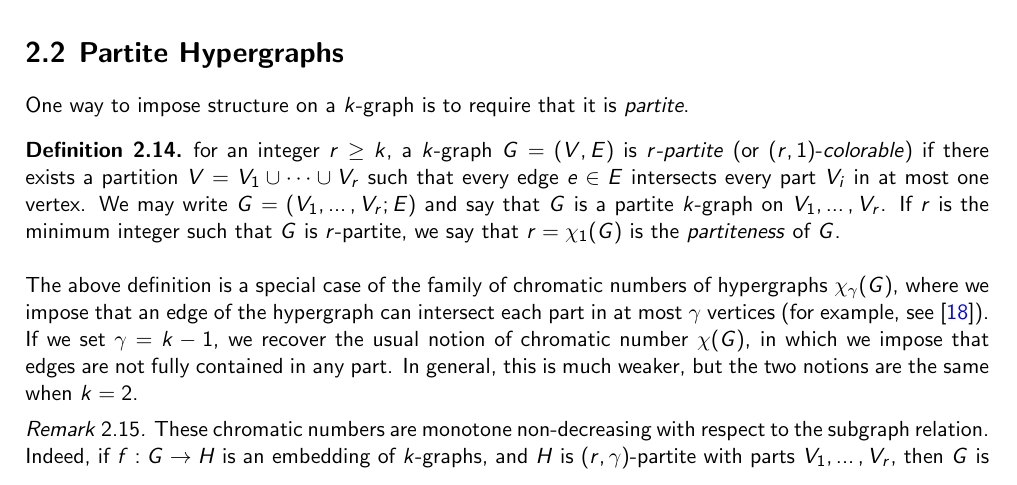
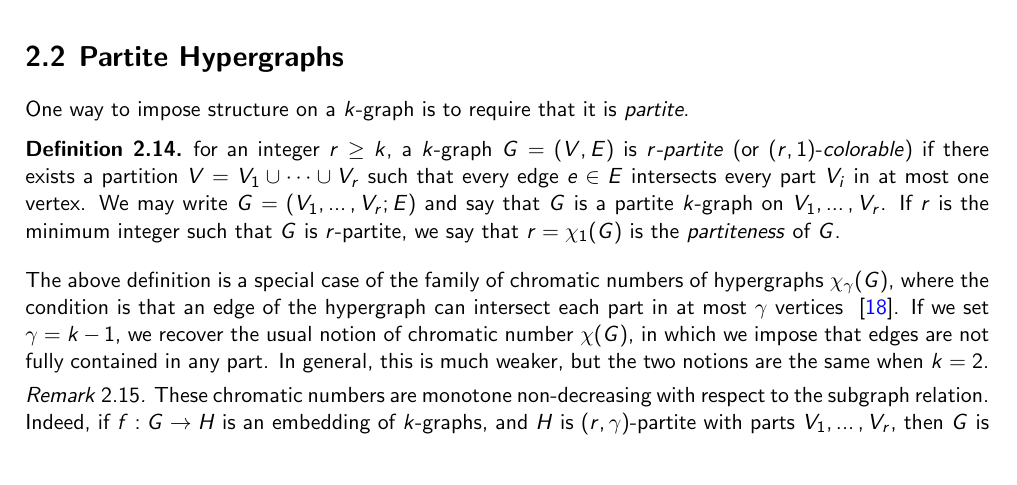
Before and after one commit to ferranEspuna/TFM, a LaTeX thesis (src/thesis.tex, which reads src/sections/preliminaries.tex): part of page 12 of 37, cut so that both start at the same text, the shorter picture padded with empty space. Compiled offline with pdfLaTeX.

Commit message:
fix reference

```diff
--- a/src/sections/preliminaries.tex
+++ b/src/sections/preliminaries.tex
@@ -265,8 +265,8 @@ One way to impose structure on a $k$-graph is to require that it is \emph{partit
 \end{definition}
 
 The above definition is a special case of the family of chromatic numbers of hypergraphs $\chi_{\gamma}(G)$,
-where we impose that an edge of the hypergraph can intersect each part in at most $\gamma$ vertices
-(for example, see~\cite{krivelevich1998chromatic}).
+where the condition is that an edge of the hypergraph can intersect each part in at most
+$\gamma$ vertices ~\cite{krivelevich1998chromatic}.
 If we set $\gamma = k - 1$, we recover the usual notion of chromatic number $\chi(G)$,
 in which we impose that edges are not fully contained in any part.
 In general, this is much weaker, but the two notions are the same when $k = 2$.
```
Also changed, not shown: out/thesis.pdf.
